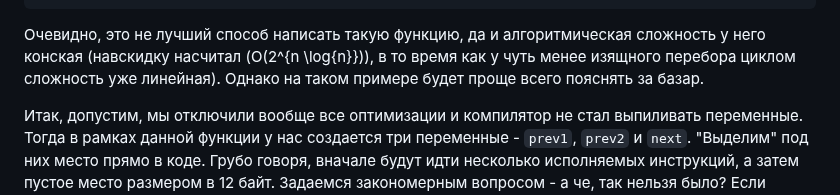
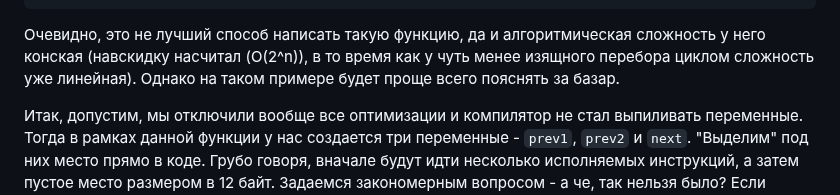
Before and after one commit to ebasoft/ebasoft.github.io, a Markdown page: articles/introduction/0005__memory_structure.md, the part around the change. Drawn GitHub-style.

````diff
--- a/articles/introduction/0005__memory_structure.md
+++ b/articles/introduction/0005__memory_structure.md
@@ -131,7 +131,7 @@ int get_fib(const int n)
 ```
 
 Очевидно, это не лучший способ написать такую функцию, да и алгоритмическая
-сложность у него конская (навскидку насчитал \(O(2^{n \log{n}})\), в то время как
+сложность у него конская (навскидку насчитал \(O(2^n)\), в то время как
 у чуть менее изящного перебора циклом сложность уже линейная). Однако на таком
 примере будет проще всего пояснять за базар.
 
````
